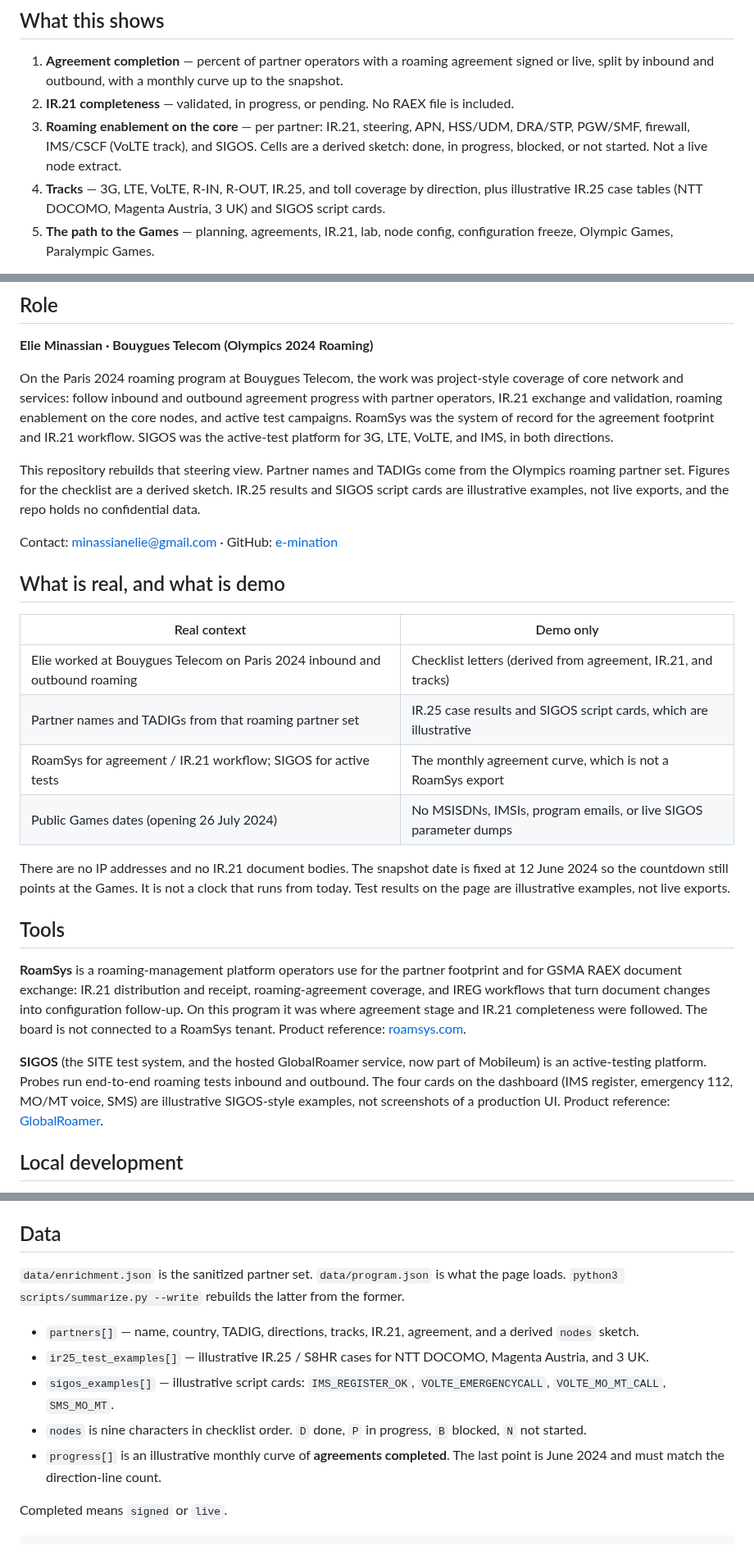
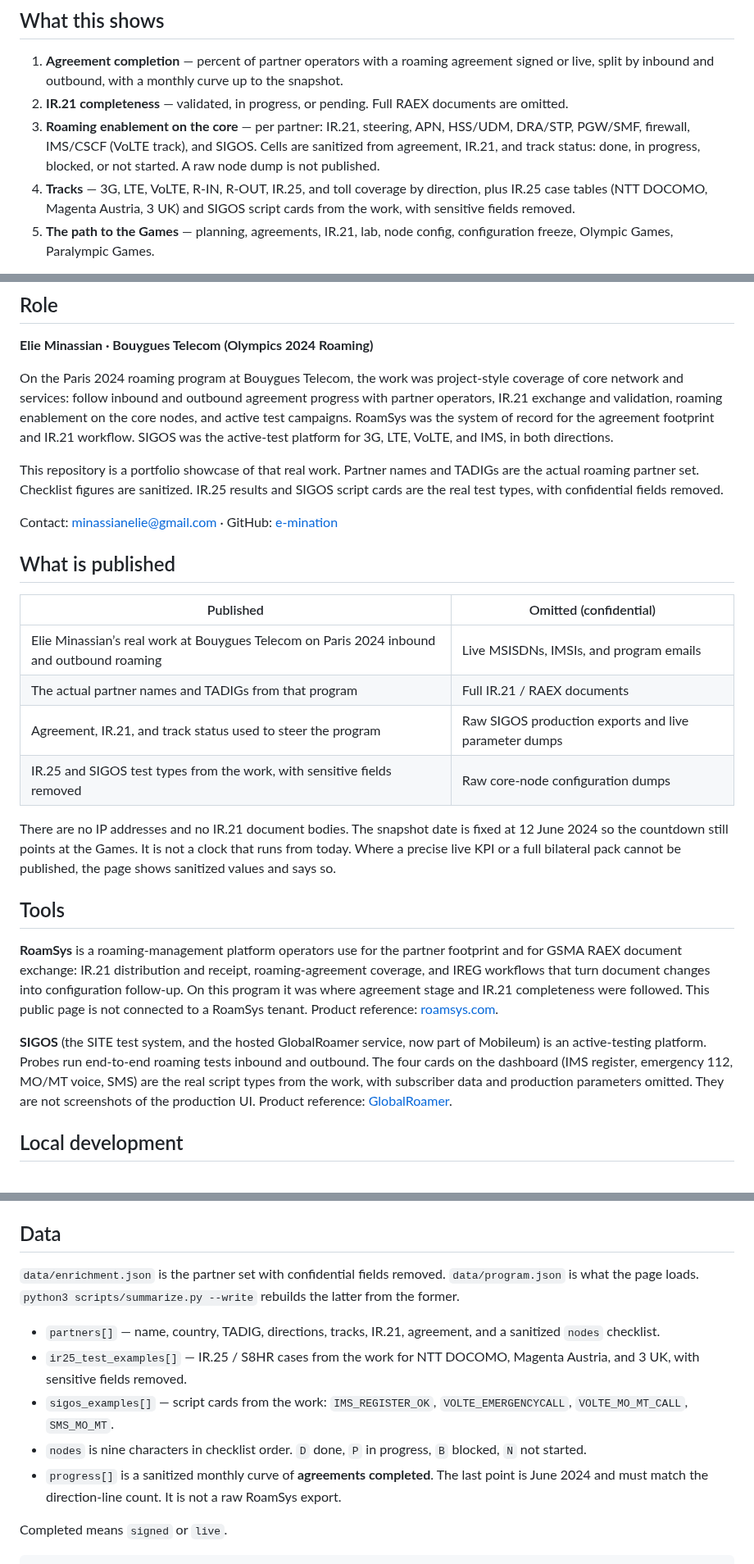
Before and after one commit to e-mination/paris-olympics-2024-roaming-volte, a Markdown page: README.md, 3 parts joined by grey strips. Shown at 82% size. Rendered like a GitHub page.

```diff
--- a/README.md
+++ b/README.md
@@ -51,9 +51,9 @@ Inbound agreements     Outbound agreements     IR.21
 ## What this shows
 
 1. **Agreement completion** — percent of partner operators with a roaming agreement signed or live, split by inbound and outbound, with a monthly curve up to the snapshot.
-2. **IR.21 completeness** — validated, in progress, or pending. No RAEX file is included.
-3. **Roaming enablement on the core** — per partner: IR.21, steering, APN, HSS/UDM, DRA/STP, PGW/SMF, firewall, IMS/CSCF (VoLTE track), and SIGOS. Cells are a derived sketch: done, in progress, blocked, or not started. Not a live node extract.
-4. **Tracks** — 3G, LTE, VoLTE, R-IN, R-OUT, IR.25, and toll coverage by direction, plus illustrative IR.25 case tables (NTT DOCOMO, Magenta Austria, 3 UK) and SIGOS script cards.
+2. **IR.21 completeness** — validated, in progress, or pending. Full RAEX documents are omitted.
+3. **Roaming enablement on the core** — per partner: IR.21, steering, APN, HSS/UDM, DRA/STP, PGW/SMF, firewall, IMS/CSCF (VoLTE track), and SIGOS. Cells are sanitized from agreement, IR.21, and track status: done, in progress, blocked, or not started. A raw node dump is not published.
+4. **Tracks** — 3G, LTE, VoLTE, R-IN, R-OUT, IR.25, and toll coverage by direction, plus IR.25 case tables (NTT DOCOMO, Magenta Austria, 3 UK) and SIGOS script cards from the work, with sensitive fields removed.
 5. **The path to the Games** — planning, agreements, IR.21, lab, node config, configuration freeze, Olympic Games, Paralympic Games.
 
 The register filters by name, country, TADIG, direction, region, agreement (open or completed), IR.21, and track. Open agreements sort to the top.
@@ -64,26 +64,26 @@ The register filters by name, country, TADIG, direction, region, agreement (open
 
 On the Paris 2024 roaming program at Bouygues Telecom, the work was project-style coverage of core network and services: follow inbound and outbound agreement progress with partner operators, IR.21 exchange and validation, roaming enablement on the core nodes, and active test campaigns. RoamSys was the system of record for the agreement footprint and IR.21 workflow. SIGOS was the active-test platform for 3G, LTE, VoLTE, and IMS, in both directions.
 
-This repository rebuilds that steering view. Partner names and TADIGs come from the Olympics roaming partner set. Figures for the checklist are a derived sketch. IR.25 results and SIGOS script cards are illustrative examples, not live exports, and the repo holds no confidential data.
+This repository is a portfolio showcase of that real work. Partner names and TADIGs are the actual roaming partner set. Checklist figures are sanitized. IR.25 results and SIGOS script cards are the real test types, with confidential fields removed.
 
 Contact: [minassianelie@gmail.com](mailto:minassianelie@gmail.com) · GitHub: [e-mination](https://github.com/e-mination)
 
-## What is real, and what is demo
+## What is published
 
-| Real context | Demo only |
+| Published | Omitted (confidential) |
 | --- | --- |
-| Elie worked at Bouygues Telecom on Paris 2024 inbound and outbound roaming | Checklist letters (derived from agreement, IR.21, and tracks) |
-| Partner names and TADIGs from that roaming partner set | IR.25 case results and SIGOS script cards, which are illustrative |
-| RoamSys for agreement / IR.21 workflow; SIGOS for active tests | The monthly agreement curve, which is not a RoamSys export |
-| Public Games dates (opening 26 July 2024) | No MSISDNs, IMSIs, program emails, or live SIGOS parameter dumps |
+| Elie Minassian’s real work at Bouygues Telecom on Paris 2024 inbound and outbound roaming | Live MSISDNs, IMSIs, and program emails |
+| The actual partner names and TADIGs from that program | Full IR.21 / RAEX documents |
+| Agreement, IR.21, and track status used to steer the program | Raw SIGOS production exports and live parameter dumps |
+| IR.25 and SIGOS test types from the work, with sensitive fields removed | Raw core-node configuration dumps |
 
-There are no IP addresses and no IR.21 document bodies. The snapshot date is fixed at 12 June 2024 so the countdown still points at the Games. It is not a clock that runs from today. Test results on the page are illustrative examples, not live exports.
+There are no IP addresses and no IR.21 document bodies. The snapshot date is fixed at 12 June 2024 so the countdown still points at the Games. It is not a clock that runs from today. Where a precise live KPI or a full bilateral pack cannot be published, the page shows sanitized values and says so.
 
 ## Tools
 
-**RoamSys** is a roaming-management platform operators use for the partner footprint and for GSMA RAEX document exchange: IR.21 distribution and receipt, roaming-agreement coverage, and IREG workflows that turn document changes into configuration follow-up. On this program it was where agreement stage and IR.21 completeness were followed. The board is not connected to a RoamSys tenant. Product reference: [roamsys.com](https://roamsys.com/).
+**RoamSys** is a roaming-management platform operators use for the partner footprint and for GSMA RAEX document exchange: IR.21 distribution and receipt, roaming-agreement coverage, and IREG workflows that turn document changes into configuration follow-up. On this program it was where agreement stage and IR.21 completeness were followed. This public page is not connected to a RoamSys tenant. Product reference: [roamsys.com](https://roamsys.com/).
 
-**SIGOS** (the SITE test system, and the hosted GlobalRoamer service, now part of Mobileum) is an active-testing platform. Probes run end-to-end roaming tests inbound and outbound. The four cards on the dashboard (IMS register, emergency 112, MO/MT voice, SMS) are illustrative SIGOS-style examples, not screenshots of a production UI. Product reference: [GlobalRoamer](https://www.mobileum.com/ecosystems/globalroamer).
+**SIGOS** (the SITE test system, and the hosted GlobalRoamer service, now part of Mobileum) is an active-testing platform. Probes run end-to-end roaming tests inbound and outbound. The four cards on the dashboard (IMS register, emergency 112, MO/MT voice, SMS) are the real script types from the work, with subscriber data and production parameters omitted. They are not screenshots of the production UI. Product reference: [GlobalRoamer](https://www.mobileum.com/ecosystems/globalroamer).
 
 ## Local development
 
@@ -99,13 +99,13 @@ GitHub Pages already deploys `main` from the repository root (`index.html`, `css
 
 ## Data
 
-`data/enrichment.json` is the sanitized partner set. `data/program.json` is what the page loads. `python3 scripts/summarize.py --write` rebuilds the latter from the former.
+`data/enrichment.json` is the partner set with confidential fields removed. `data/program.json` is what the page loads. `python3 scripts/summarize.py --write` rebuilds the latter from the former.
 
-- `partners[]` — name, country, TADIG, directions, tracks, IR.21, agreement, and a derived `nodes` sketch.
-- `ir25_test_examples[]` — illustrative IR.25 / S8HR cases for NTT DOCOMO, Magenta Austria, and 3 UK.
-- `sigos_examples[]` — illustrative script cards: `IMS_REGISTER_OK`, `VOLTE_EMERGENCYCALL`, `VOLTE_MO_MT_CALL`, `SMS_MO_MT`.
+- `partners[]` — name, country, TADIG, directions, tracks, IR.21, agreement, and a sanitized `nodes` checklist.
+- `ir25_test_examples[]` — IR.25 / S8HR cases from the work for NTT DOCOMO, Magenta Austria, and 3 UK, with sensitive fields removed.
+- `sigos_examples[]` — script cards from the work: `IMS_REGISTER_OK`, `VOLTE_EMERGENCYCALL`, `VOLTE_MO_MT_CALL`, `SMS_MO_MT`.
 - `nodes` is nine characters in checklist order. `D` done, `P` in progress, `B` blocked, `N` not started.
-- `progress[]` is an illustrative monthly curve of **agreements completed**. The last point is June 2024 and must match the direction-line count.
+- `progress[]` is a sanitized monthly curve of **agreements completed**. The last point is June 2024 and must match the direction-line count. It is not a raw RoamSys export.
 
 Completed means `signed` or `live`.
 
```
Also changed, not shown: other parts of README.md (+10 -10 lines), assets/dashboard-examples.png, assets/dashboard-nodes.png, assets/dashboard-register.png, assets/dashboard.png, 6 other files.
